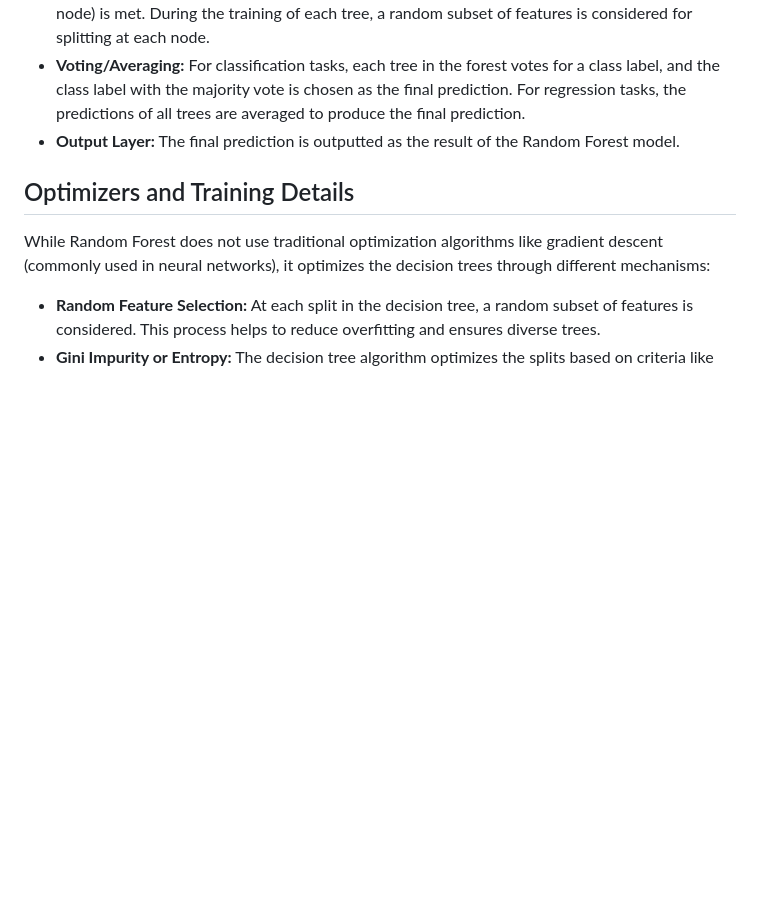
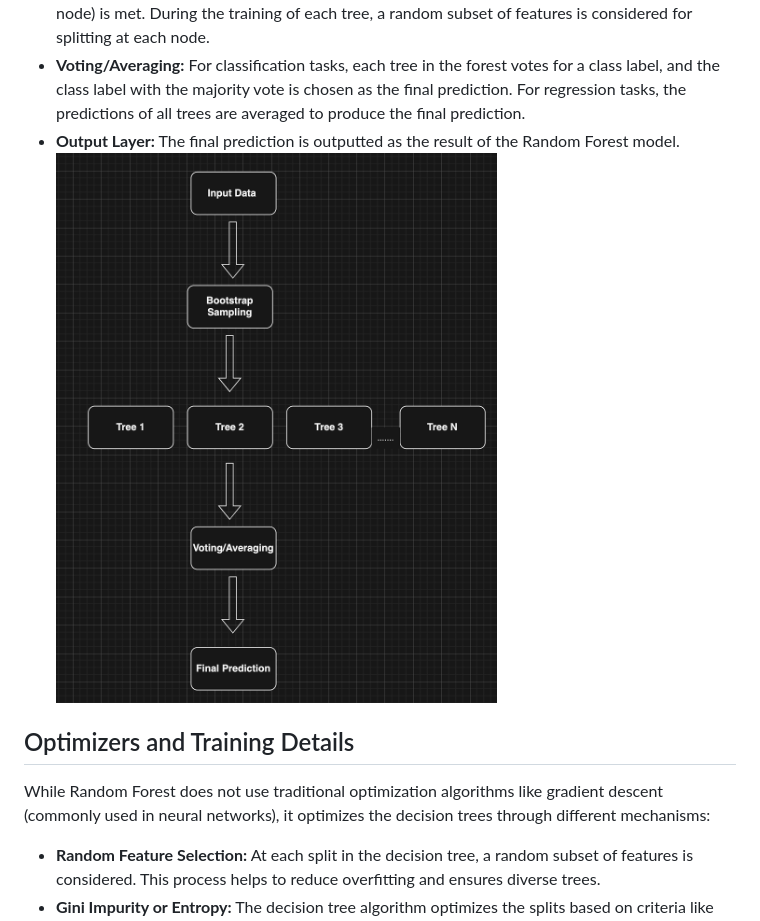
Before and after one commit to NikkiMandal/Ozone_Level_Detection, a Markdown page: modelling.md, the part around one of its changes. GitHub-like rendering; blank space fills up the shorter version.

```diff
--- a/modelling.md
+++ b/modelling.md
@@ -22,6 +22,7 @@ The Random Forest model architecture consists of the following components:
 - **Decision Trees:** Each bootstrap sample is used to train a separate decision tree. Each tree is grown to the full depth or until a stopping criterion (e.g., the minimum number of samples in a node) is met. During the training of each tree, a random subset of features is considered for splitting at each node.
 - **Voting/Averaging:** For classification tasks, each tree in the forest votes for a class label, and the class label with the majority vote is chosen as the final prediction. For regression tasks, the predictions of all trees are averaged to produce the final prediction.
 - **Output Layer:** The final prediction is outputted as the result of the Random Forest model.
+![Example Screenshot](images/Model_Architecture.png)
 
 ## Optimizers and Training Details
 While Random Forest does not use traditional optimization algorithms like gradient descent (commonly used in neural networks), it optimizes the decision trees through different mechanisms:
```
Also changed, not shown: other parts of modelling.md (+2 -0 lines).
